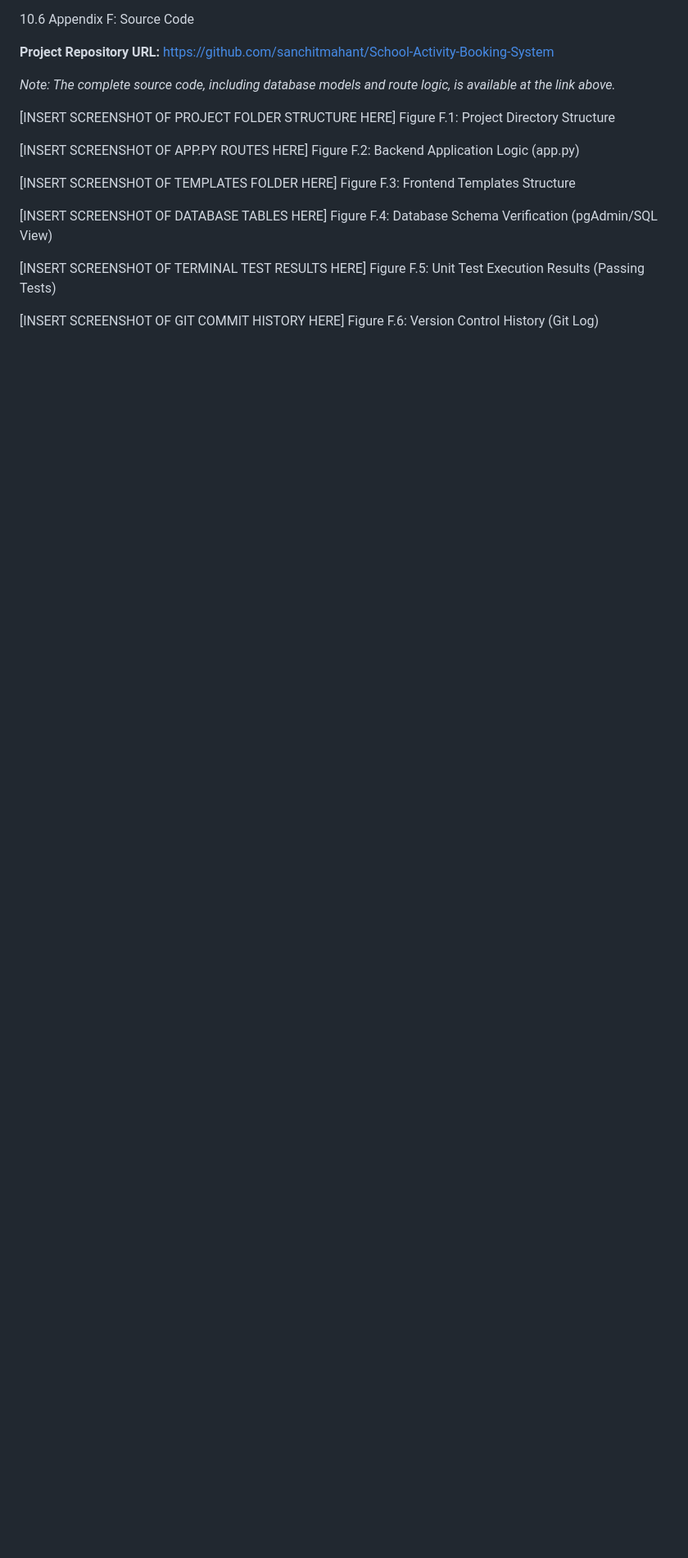
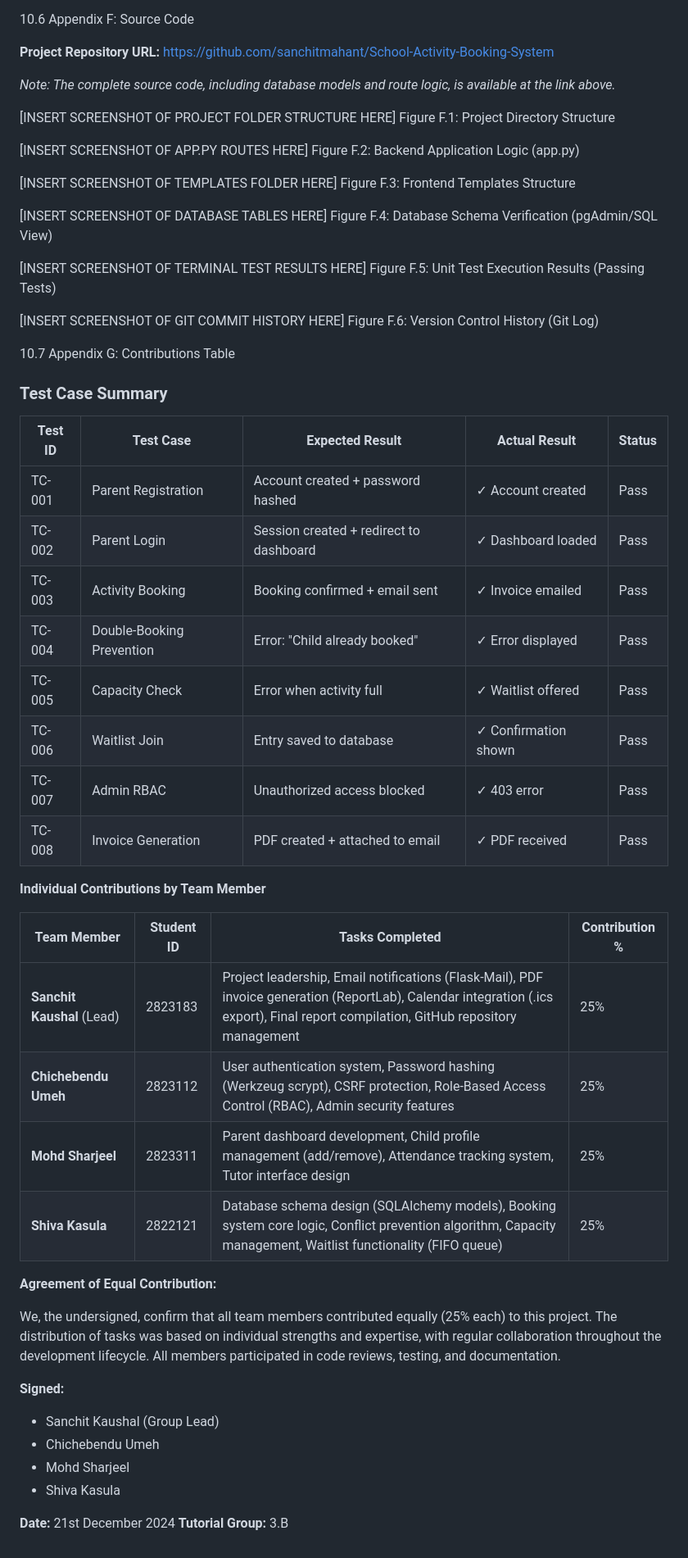
Before and after one commit to sanchitmahant/School-Activity-Booking-System, a Markdown page: FINAL_REPORT_DRAFT.md, the part around one of its changes. Shown at 82% size. Rendered like a GitHub page; blank space fills up the shorter version.

```diff
--- a/FINAL_REPORT_DRAFT.md
+++ b/FINAL_REPORT_DRAFT.md
@@ -433,3 +463,40 @@ Figure F.5: Unit Test Execution Results (Passing Tests)
 
 [INSERT SCREENSHOT OF GIT COMMIT HISTORY HERE]
 Figure F.6: Version Control History (Git Log)
+
+10.7 Appendix G: Contributions Table
+
+### Test Case Summary
+
+| Test ID | Test Case | Expected Result | Actual Result | Status |
+|---------|-----------|-----------------|---------------|--------|
+| TC-001 | Parent Registration | Account created + password hashed | ✓ Account created | Pass |
+| TC-002 | Parent Login | Session created + redirect to dashboard | ✓ Dashboard loaded | Pass |
+| TC-003 | Activity Booking | Booking confirmed + email sent | ✓ Invoice emailed | Pass |
+| TC-004 | Double-Booking Prevention | Error: "Child already booked" | ✓ Error displayed | Pass |
+| TC-005 | Capacity Check | Error when activity full | ✓ Waitlist offered | Pass |
+| TC-006 | Waitlist Join | Entry saved to database | ✓ Confirmation shown | Pass |
+| TC-007 | Admin RBAC | Unauthorized access blocked | ✓ 403 error | Pass |
+| TC-008 | Invoice Generation | PDF created + attached to email | ✓ PDF received | Pass |
+
+**Individual Contributions by Team Member**
+
+| Team Member | Student ID | Tasks Completed | Contribution % |
+|-------------|-----------|-----------------|----------------|
+| **Sanchit Kaushal** (Lead) | 2823183 | Project leadership, Email notifications (Flask-Mail), PDF invoice generation (ReportLab), Calendar integration (.ics export), Final report compilation, GitHub repository management | 25% |
+| **Chichebendu Umeh** | 2823112 | User authentication system, Password hashing (Werkzeug scrypt), CSRF protection, Role-Based Access Control (RBAC), Admin security features | 25% |
+| **Mohd Sharjeel** | 2823311 | Parent dashboard development, Child profile management (add/remove), Attendance tracking system, Tutor interface design | 25% |
+| **Shiva Kasula** | 2822121 | Database schema design (SQLAlchemy models), Booking system core logic, Conflict prevention algorithm, Capacity management, Waitlist functionality (FIFO queue) | 25% |
+
+**Agreement of Equal Contribution:**
+
+We, the undersigned, confirm that all team members contributed equally (25% each) to this project. The distribution of tasks was based on individual strengths and expertise, with regular collaboration throughout the development lifecycle. All members participated in code reviews, testing, and documentation.
+
+**Signed:**
+- Sanchit Kaushal (Group Lead)
+- Chichebendu Umeh
+- Mohd Sharjeel
+- Shiva Kasula
+
+**Date:** 21st December 2024
+**Tutorial Group:** 3.B
```
Also changed, not shown: other parts of FINAL_REPORT_DRAFT.md (+60 -30 lines).
